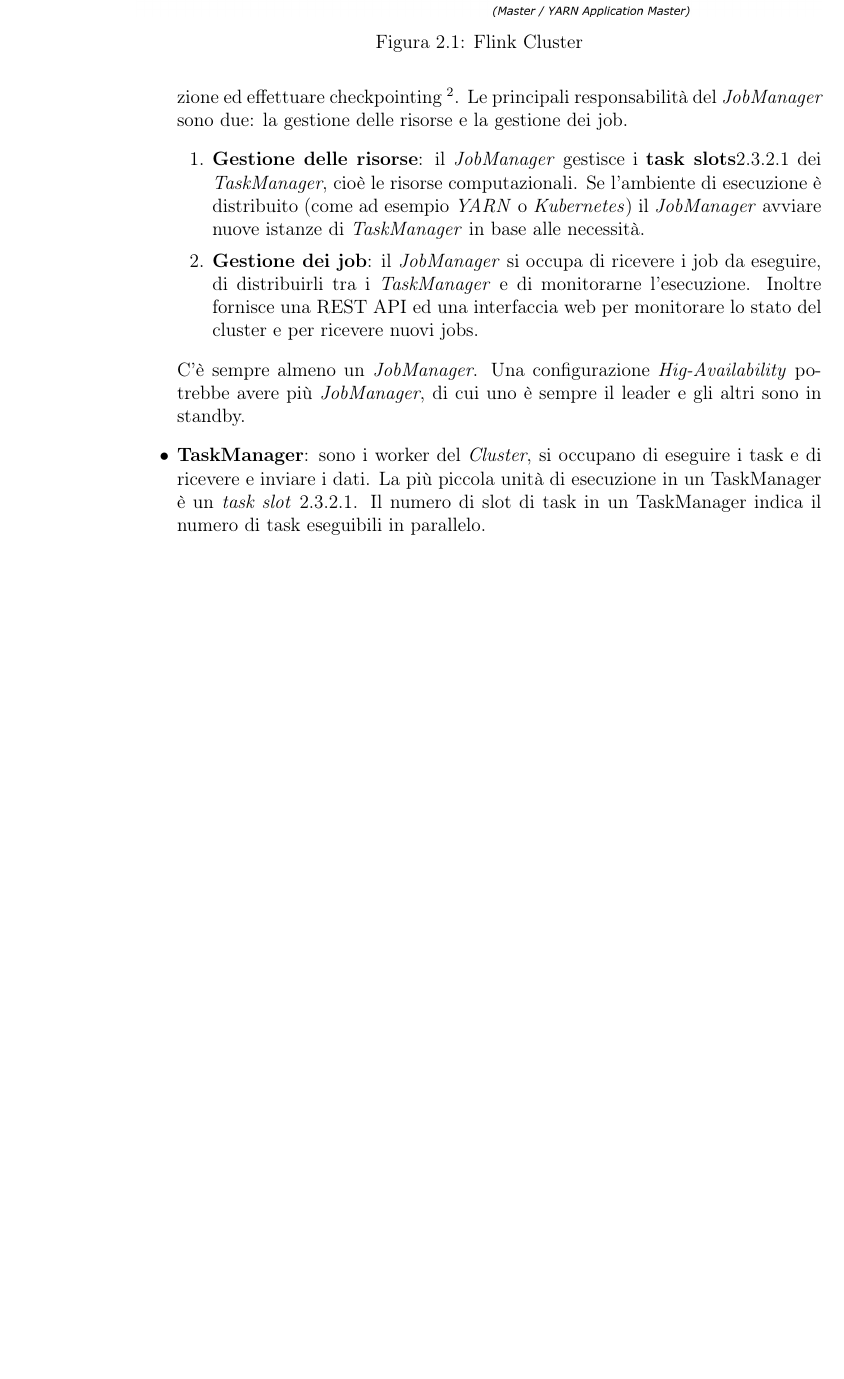
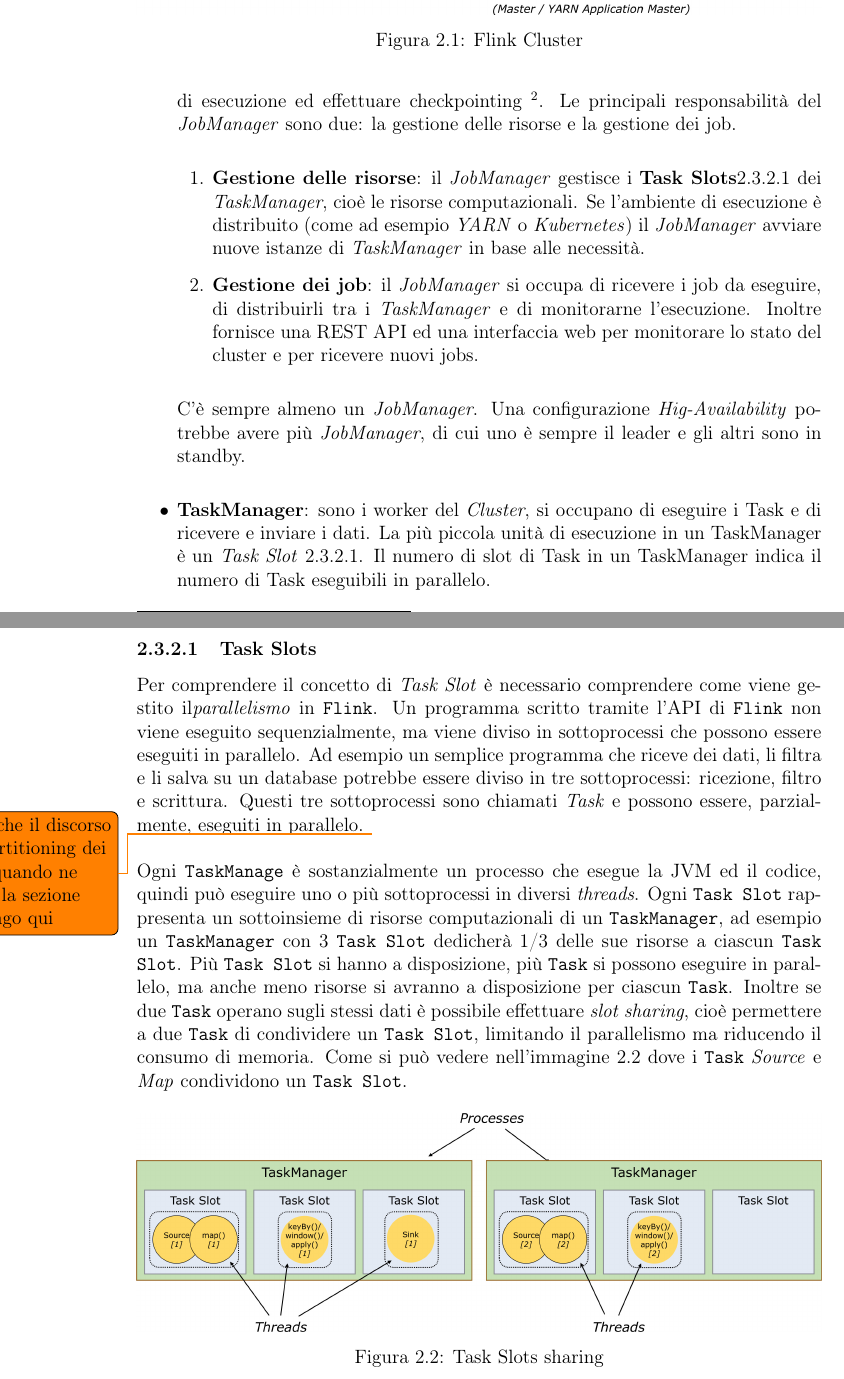
Before and after one commit to lory9894University/projectVelocity, a LaTeX document (LaTex/main.tex, which reads LaTex/contents/Tecnologies.tex): part of page 19 of 21 before the commit and two parts of pages 19 and 20 of 21 after it, the two joined at a grey line, cut so that both start at the same text, the shorter picture padded with empty space. Compiled offline with pdfLaTeX.

Commit message:
more on apache flink (flink cluster)

```diff
--- a/LaTex/contents/Tecnologies.tex
+++ b/LaTex/contents/Tecnologies.tex
@@ -117,17 +117,35 @@ Il \textit{runtime environment} di Flink è composto da due tipi di processi: un
     per poterlo ripristinare in caso di guasto}.
     Le principali responsabilità del \textit{JobManager} sono due: la gestione delle risorse e la gestione dei job.
     \begin{enumerate}
-        \item \textbf{Gestione delle risorse}: il \textit{JobManager} gestisce i \textbf{task slots}\ref{subsubsec:flink_task_slots} dei \textit{TaskManager}, cioè le risorse computazionali.
+        \item \textbf{Gestione delle risorse}: il \textit{JobManager} gestisce i \textbf{Task Slots}\ref{subsubsec:flink_Task_slots} dei \textit{TaskManager}, cioè le risorse computazionali.
         Se l'ambiente di esecuzione è distribuito (come ad esempio \textit{YARN} o \textit{Kubernetes}) il \textit{JobManager} avviare nuove istanze di \textit{TaskManager} in base alle necessità.
         \item \textbf{Gestione dei job}: il \textit{JobManager} si occupa di ricevere i job da eseguire, di distribuirli tra i \textit{TaskManager} e di monitorarne l'esecuzione.
         Inoltre fornisce una REST API ed una interfaccia web per monitorare lo stato del cluster e per ricevere nuovi jobs.
     \end{enumerate}
     C'è sempre almeno un \textit{JobManager}. Una configurazione \textit{Hig-Availability} potrebbe avere più \textit{JobManager}, di cui uno è sempre il leader e gli altri sono in standby.
-    \item \textbf{TaskManager}: sono i worker del \textit{Cluster}, si occupano di eseguire i task e di ricevere e inviare i dati.
-    La più piccola unità di esecuzione in un TaskManager è un \textit{task slot} \ref{subsubsec:flink_task_slots}.
-    Il numero di slot di task in un TaskManager indica il numero di task eseguibili in parallelo.
-
+    \item \textbf{TaskManager}: sono i worker del \textit{Cluster}, si occupano di eseguire i Task e di ricevere e inviare i dati.
+    La più piccola unità di esecuzione in un TaskManager è un \textit{Task Slot} \ref{subsubsec:flink_Task_slots}.
+    Il numero di slot di Task in un TaskManager indica il numero di Task eseguibili in parallelo.
 \end{itemize}
 
-\subsubsection{task slots}
-\label{subsubsec:flink_task_slots}
+\subsubsection{Task Slots}
+\label{subsubsec:flink_Task_slots}
+Per comprendere il concetto di \textit{Task Slot} è necessario comprendere come viene gestito il\textit{parallelismo} in \texttt{Flink}.
+Un programma scritto tramite l'API di \texttt{Flink} non viene eseguito sequenzialmente, ma viene diviso in sottoprocessi che possono essere eseguiti in parallelo.
+Ad esempio un semplice programma che riceve dei dati, li filtra e li salva su un database potrebbe essere diviso in tre sottoprocessi: ricezione, filtro e scrittura.
+Questi tre sottoprocessi sono chiamati \textit{Task} e possono essere, parzialmente, eseguiti in parallelo.
+\todo{c'è anche il discorso del partitioning dei dati, quando ne scrivo la sezione aggiungo qui}
+\\\\
+Ogni \texttt{TaskManage} è sostanzialmente un processo che esegue la JVM ed il codice, quindi può eseguire uno o più sottoprocessi in diversi \textit{threads}.
+Ogni \texttt{Task Slot} rappresenta un sottoinsieme di risorse computazionali di un \texttt{TaskManager}, ad esempio un \texttt{TaskManager}
+con 3 \texttt{Task Slot} dedicherà 1/3 delle sue risorse a ciascun \texttt{Task Slot}.
+Più \texttt{Task Slot} si hanno a disposizione, più \texttt{Task} si possono eseguire in parallelo, ma anche meno risorse si avranno a disposizione per ciascun \texttt{Task}.
+Inoltre se due \texttt{Task} operano sugli stessi dati è possibile effettuare \textit{slot sharing}, cioè permettere a due \texttt{Task} di condividere un \texttt{Task Slot}, limitando il parallelismo ma riducendo il consumo di memoria.
+Come si può vedere nell'immagine \ref{fig:flink_slots} dove i \texttt{Task} \textit{Source} e \textit{Map} condividono un \texttt{Task Slot}.
+%inserire immagine di slots
+\begin{figure}[htbp]
+    \centering
+    \includegraphics[width=\textwidth]{images/flink/Tasks_slots.jpg}
+    \caption{Task Slots sharing}
+    \label{fig:flink_slots}
+\end{figure}
```
Also changed, not shown: LaTex/images/flink/tasks_slots.jpg (added), LaTex/main.pdf, LaTex/contents/Tecnologies.tex (2 more changed lines).
